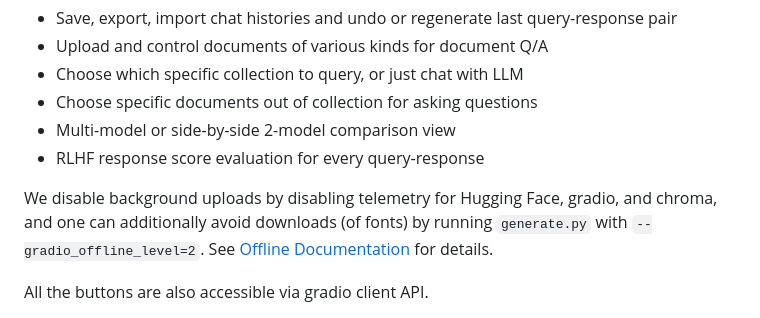
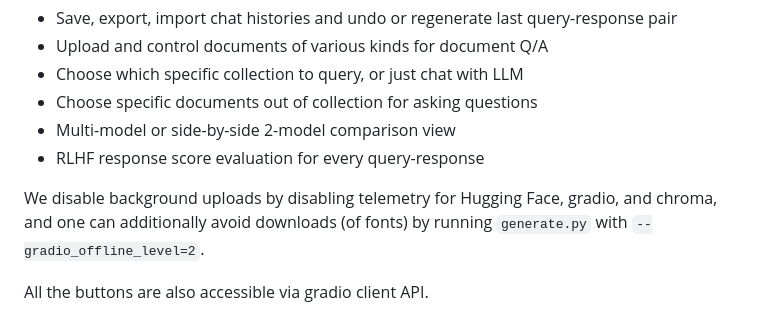
Before and after one commit to Sriramsureshkumar/SmartGPT_Offline, a Markdown page: docs/README_ui.md, the part around one of its changes. Rendered like a GitHub page.

```diff
--- a/docs/README_ui.md
+++ b/docs/README_ui.md
@@ -9,7 +9,7 @@
 * RLHF response score evaluation for every query-response
 
 
-We disable background uploads by disabling telemetry for Hugging Face, gradio, and chroma, and one can additionally avoid downloads (of fonts) by running `generate.py` with `--gradio_offline_level=2`.  See [Offline Documentation](README_offline.md) for details.
+We disable background uploads by disabling telemetry for Hugging Face, gradio, and chroma, and one can additionally avoid downloads (of fonts) by running `generate.py` with `--gradio_offline_level=2`.
 
 
 
```
Also changed, not shown: other parts of docs/README_ui.md (+1 -23 lines).
